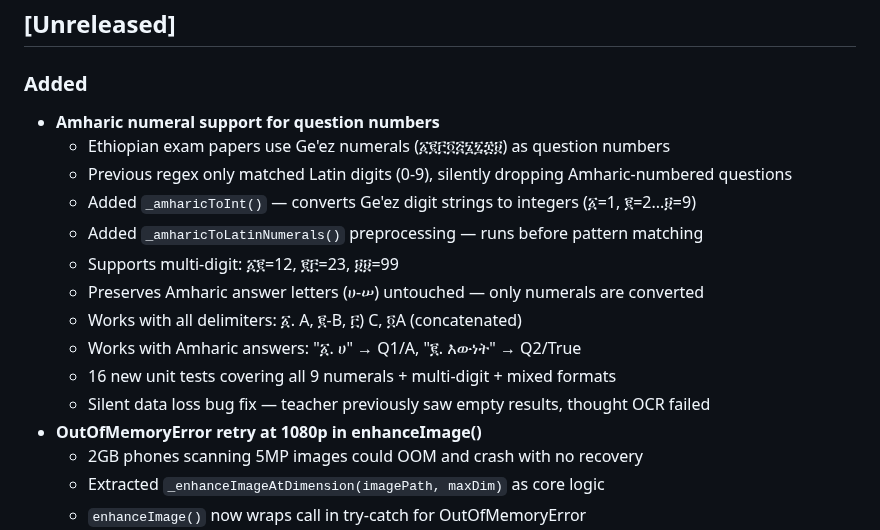
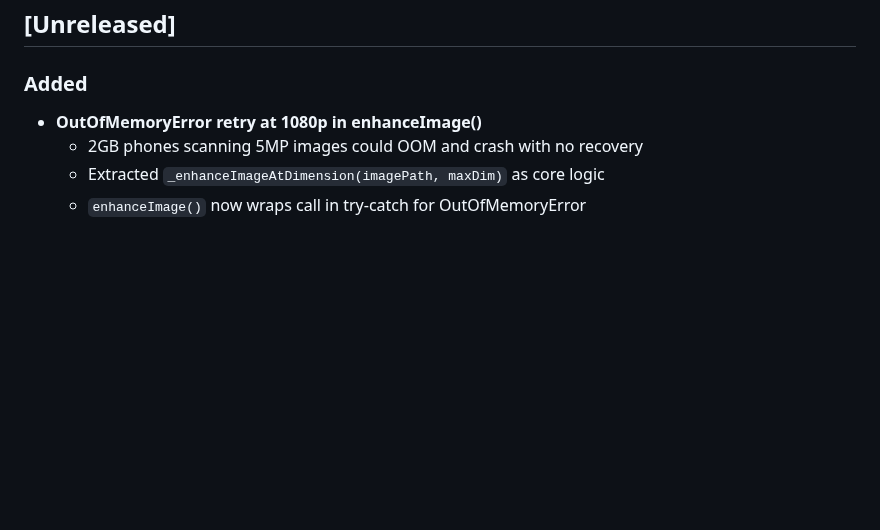
Before and after one commit to Mayademe1020/ethiograde, a Markdown page: CHANGELOG.md, the part around the change. Drawn GitHub-style; blank space fills up the shorter version.

Commit message:
[Docs] Remove Amharic numeral references, update for OOM/setState/print fixes
Amharic Ge'ez numerals (፩-፱) are not used in Ethiopian exams —
standard 0-9 Arabic numerals are the real-world standard. Reverted
the parser feature and cleaned docs accordingly.

```diff
--- a/CHANGELOG.md
+++ b/CHANGELOG.md
@@ -15,17 +15,6 @@ Categories: `Added` `Changed` `Fixed` `Improved` `Removed` `Deprecated` `Securit
 ## [Unreleased]
 
 ### Added
-- **Amharic numeral support for question numbers**
-  - Ethiopian exam papers use Ge'ez numerals (፩፪፫፬፭፮፯፰፱) as question numbers
-  - Previous regex only matched Latin digits (0-9), silently dropping Amharic-numbered questions
-  - Added `_amharicToInt()` — converts Ge'ez digit strings to integers (፩=1, ፪=2...፱=9)
-  - Added `_amharicToLatinNumerals()` preprocessing — runs before pattern matching
-  - Supports multi-digit: ፩፪=12, ፪፫=23, ፱፱=99
-  - Preserves Amharic answer letters (ሀ-ሠ) untouched — only numerals are converted
-  - Works with all delimiters: ፩. A, ፪-B, ፫) C, ፬A (concatenated)
-  - Works with Amharic answers: "፩. ሀ" → Q1/A, "፪. እውነት" → Q2/True
-  - 16 new unit tests covering all 9 numerals + multi-digit + mixed formats
-  - Silent data loss bug fix — teacher previously saw empty results, thought OCR failed
 - **OutOfMemoryError retry at 1080p in enhanceImage()**
   - 2GB phones scanning 5MP images could OOM and crash with no recovery
   - Extracted `_enhanceImageAtDimension(imagePath, maxDim)` as core logic
```
Also changed, not shown: PROJECT_STATE.md (+2 -3 lines).
